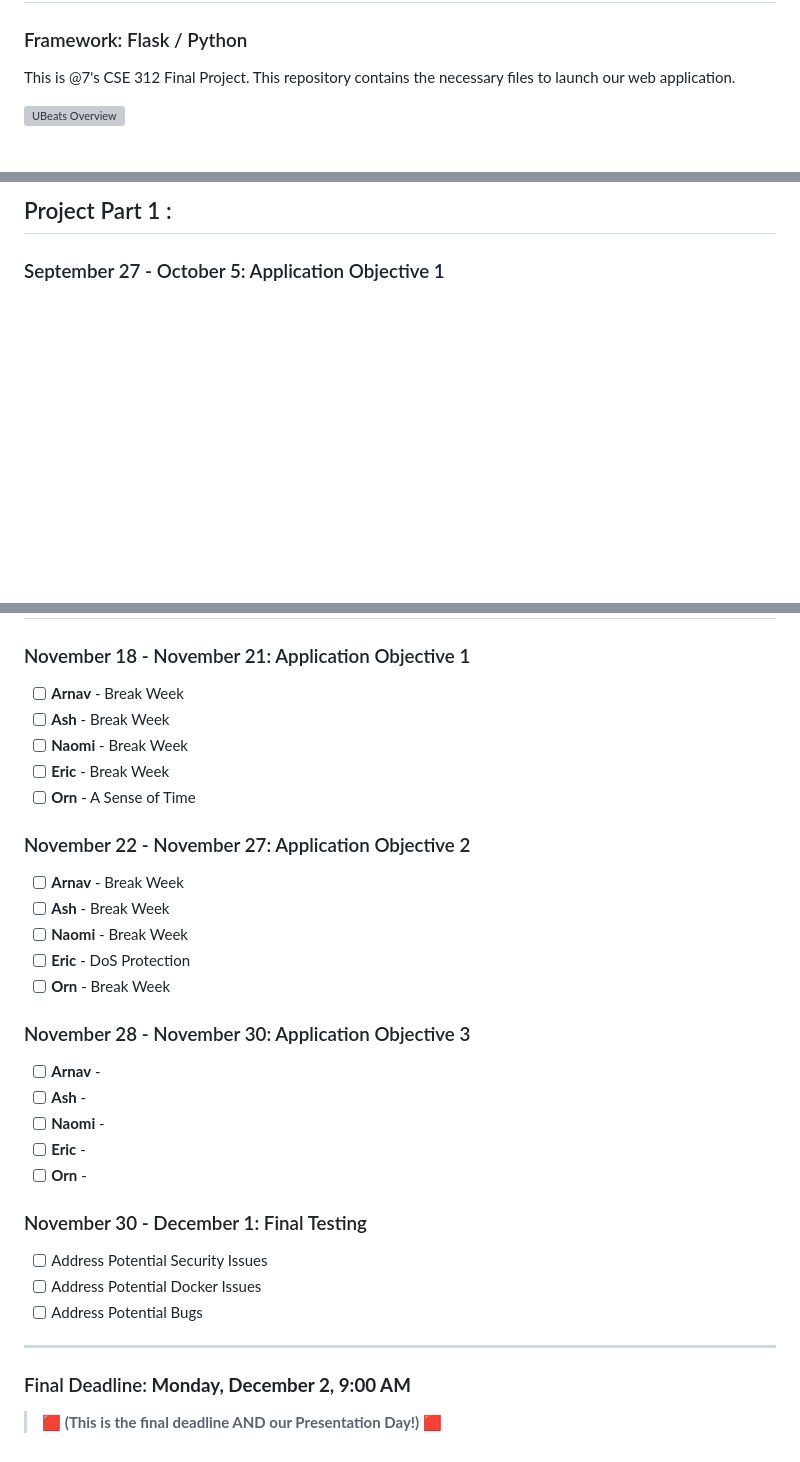
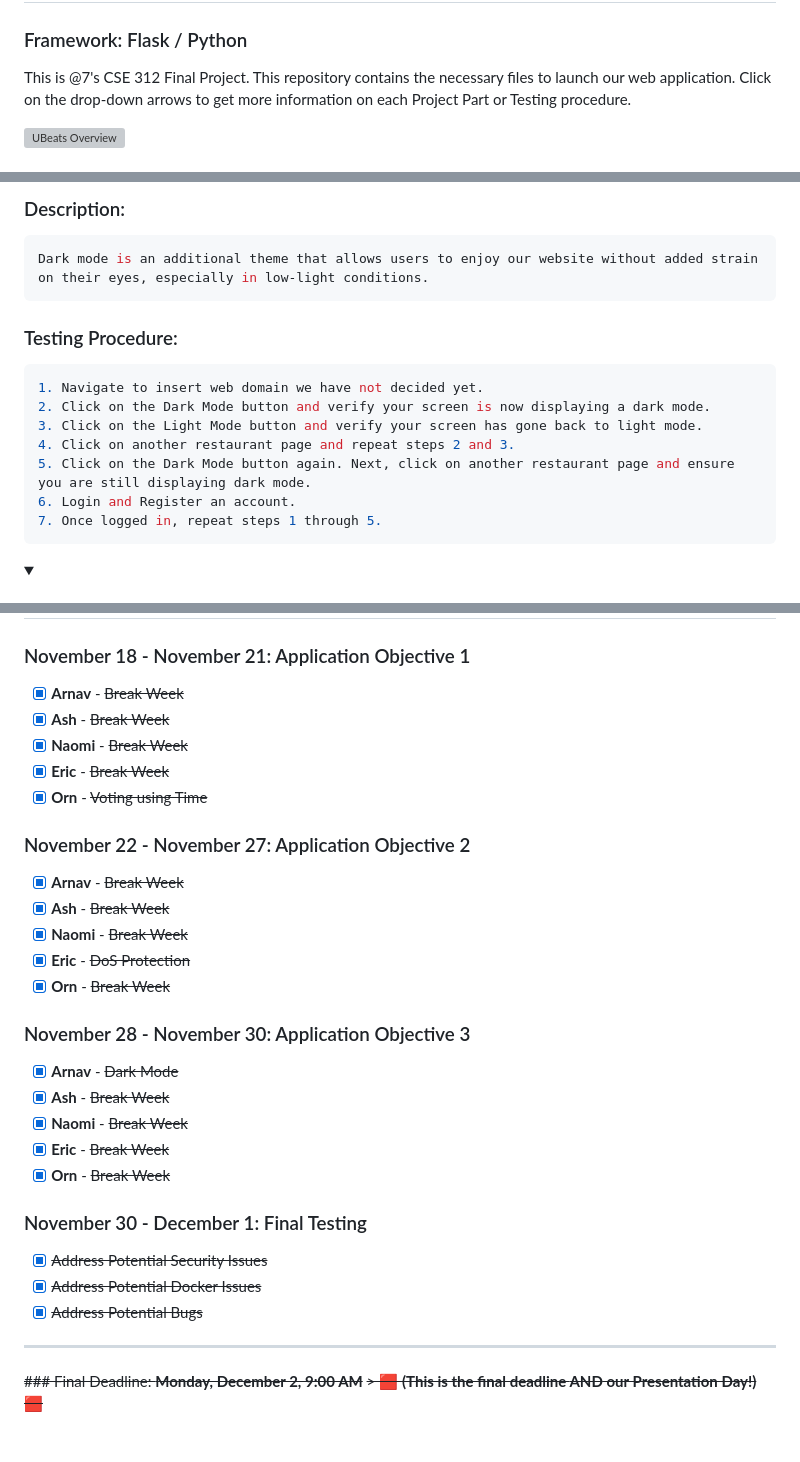
Before and after one commit to h3rogam3r8/cse-312, a Markdown page: README.md, 3 parts joined by grey strips. Rendered like a GitHub page; folded sections open; blank space fills up the shorter version; grey boxes are pictures that could not be loaded.

Commit message:
Updated the final agenda.

````diff
--- a/README.md
+++ b/README.md
@@ -1,6 +1,6 @@
 # UB Eats
 ### Framework: Flask / Python
-This is @7's CSE 312 Final Project. This repository contains the necessary files to launch our web application.
+This is @7's CSE 312 Final Project. This repository contains the necessary files to launch our web application. Click on the drop-down arrows to get more information on each Project Part or Testing procedure.
 
 ![UBeats Overview](static/video/docker.gif)
 
@@ -21,2 +22,19 @@ docker compose up --build --force-recreate
 
-## Project Part 1 :
+<h3> Description: </h3>
+
+```bash
+Dark mode is an additional theme that allows users to enjoy our website without added strain on their eyes, especially in low-light conditions.
+```
+
+<h3> Testing Procedure: </h3>
+
+```bash
+1. Navigate to insert web domain we have not decided yet.
+2. Click on the Dark Mode button and verify your screen is now displaying a dark mode.
+3. Click on the Light Mode button and verify your screen has gone back to light mode.
+4. Click on another restaurant page and repeat steps 2 and 3.
+5. Click on the Dark Mode button again. Next, click on another restaurant page and ensure you are still displaying dark mode.
+6. Login and Register an account.
+7. Once logged in, repeat steps 1 through 5.
+```
+
@@ -83,30 +102,30 @@ docker compose up --build --force-recreate
 
 ### November 18 - November 21: Application Objective 1
-- [ ] **Arnav** - Break Week
-- [ ] **Ash** - Break Week
-- [ ] **Naomi** - Break Week
-- [ ] **Eric** - Break Week
-- [ ] **Orn** - A Sense of Time
+- [x] **Arnav** - ~~Break Week~~
+- [x] **Ash** - ~~Break Week~~
+- [x] **Naomi** - ~~Break Week~~
+- [x] **Eric** - ~~Break Week~~
+- [x] **Orn** - ~~Voting using Time~~
 
 ### November 22 - November 27: Application Objective 2
-- [ ] **Arnav** - Break Week
-- [ ] **Ash** - Break Week
-- [ ] **Naomi** - Break Week
-- [ ] **Eric** - DoS Protection
-- [ ] **Orn** - Break Week
+- [x] **Arnav** - ~~Break Week~~
+- [x] **Ash** - ~~Break Week~~
+- [x] **Naomi** - ~~Break Week~~
+- [x] **Eric** - ~~DoS Protection~~
+- [x] **Orn** - ~~Break Week~~
 
 ### November 28 - November 30: Application Objective 3
-- [ ] **Arnav** -
-- [ ] **Ash** -
-- [ ] **Naomi** -
-- [ ] **Eric** -
-- [ ] **Orn** -
+- [x] **Arnav** - ~~Dark Mode~~
+- [x] **Ash** - ~~Break Week~~
+- [x] **Naomi** - ~~Break Week~~
+- [x] **Eric** - ~~Break Week~~
+- [x] **Orn** - ~~Break Week~~
 
 ### November 30 - December 1: Final Testing
-- [ ] Address Potential Security Issues
-- [ ] Address Potential Docker Issues
-- [ ] Address Potential Bugs
+- [x] ~~Address Potential Security Issues~~
+- [x] ~~Address Potential Docker Issues~~
+- [x] ~~Address Potential Bugs~~
 
 ---
-### Final Deadline: **Monday, December 2, 9:00 AM**
-> 🟥 **(This is the final deadline **AND** our Presentation Day!)** 🟥
+~~### Final Deadline: **Monday, December 2, 9:00 AM**~~
+~~> 🟥 **(This is the final deadline **AND** our Presentation Day!)** 🟥~~
````
Also changed, not shown: other parts of README.md (+14 -12 lines).
